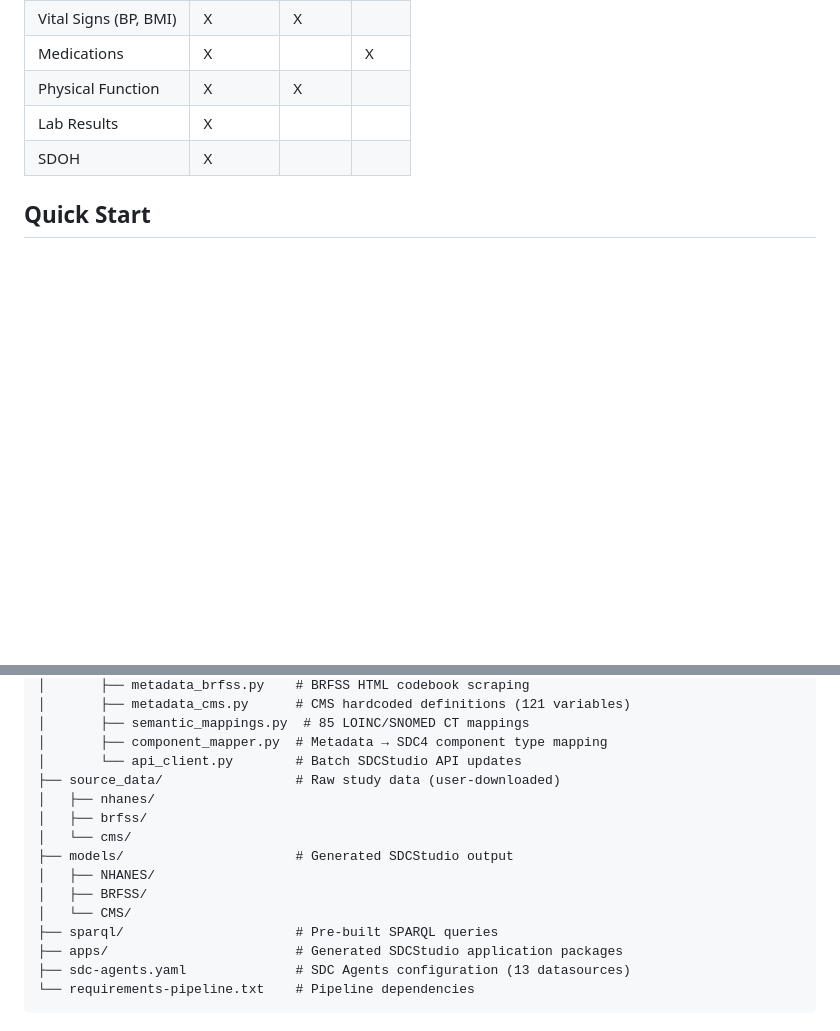
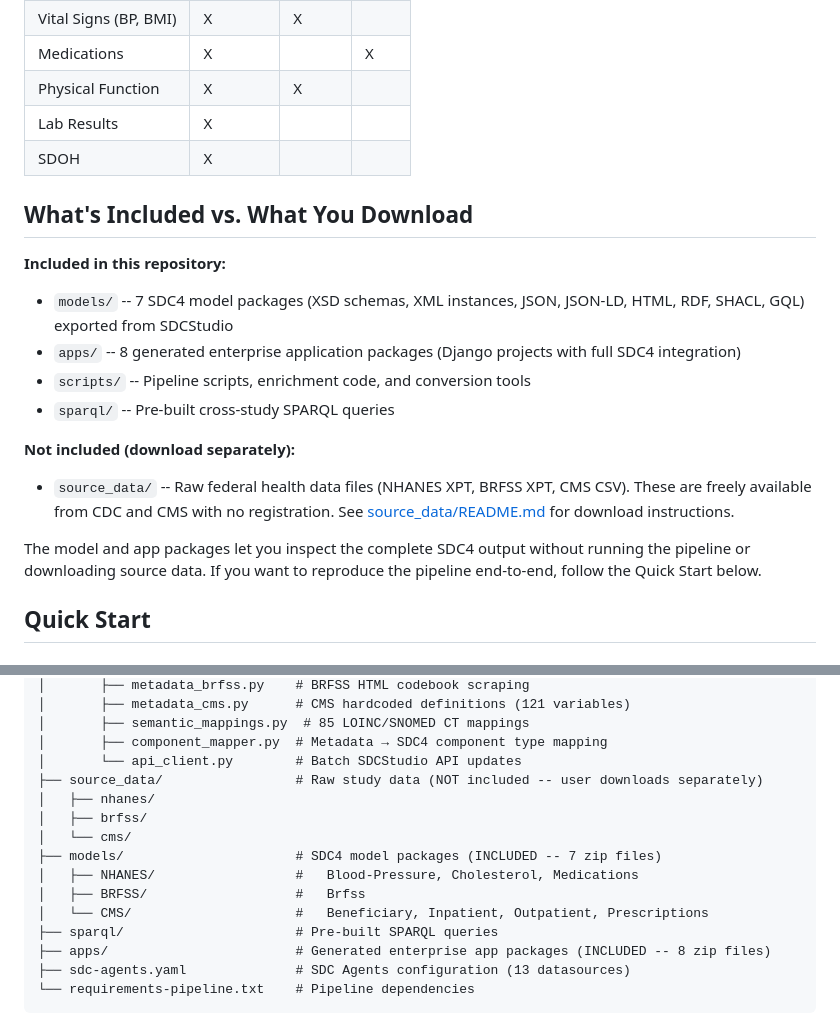
Before and after one commit to SemanticDataCharter/FAIR_Data_Demo, a Markdown page: README.md, 2 parts joined by grey strips. GitHub-like rendering; blank space fills up the shorter version.

Commit message:
docs: Clarify included model/app packages vs user-downloaded source data

````diff
--- a/README.md
+++ b/README.md
@@ -60,6 +60,19 @@ Three different study designs. Three different federal agencies. One shared sema
 | Physical Function | X | X | |
 | Lab Results | X | | |
 | SDOH | X | | |
+
+## What's Included vs. What You Download
+
+**Included in this repository:**
+- `models/` -- 7 SDC4 model packages (XSD schemas, XML instances, JSON, JSON-LD, HTML, RDF, SHACL, GQL) exported from SDCStudio
+- `apps/` -- 8 generated enterprise application packages (Django projects with full SDC4 integration)
+- `scripts/` -- Pipeline scripts, enrichment code, and conversion tools
+- `sparql/` -- Pre-built cross-study SPARQL queries
+
+**Not included (download separately):**
+- `source_data/` -- Raw federal health data files (NHANES XPT, BRFSS XPT, CMS CSV). These are freely available from CDC and CMS with no registration. See [source_data/README.md](source_data/README.md) for download instructions.
+
+The model and app packages let you inspect the complete SDC4 output without running the pipeline or downloading source data. If you want to reproduce the pipeline end-to-end, follow the Quick Start below.
 
 ## Quick Start
 
@@ -247,16 +260,16 @@ FAIR_Data_Demo/
 │       ├── semantic_mappings.py  # 85 LOINC/SNOMED CT mappings
 │       ├── component_mapper.py  # Metadata → SDC4 component type mapping
 │       └── api_client.py        # Batch SDCStudio API updates
-├── source_data/                 # Raw study data (user-downloaded)
+├── source_data/                 # Raw study data (NOT included -- user downloads separately)
 │   ├── nhanes/
 │   ├── brfss/
 │   └── cms/
-├── models/                      # Generated SDCStudio output
-│   ├── NHANES/
-│   ├── BRFSS/
-│   └── CMS/
+├── models/                      # SDC4 model packages (INCLUDED -- 7 zip files)
+│   ├── NHANES/                  #   Blood-Pressure, Cholesterol, Medications
+│   ├── BRFSS/                   #   Brfss
+│   └── CMS/                     #   Beneficiary, Inpatient, Outpatient, Prescriptions
 ├── sparql/                      # Pre-built SPARQL queries
-├── apps/                        # Generated SDCStudio application packages
+├── apps/                        # Generated enterprise app packages (INCLUDED -- 8 zip files)
 ├── sdc-agents.yaml              # SDC Agents configuration (13 datasources)
 └── requirements-pipeline.txt    # Pipeline dependencies
 ```
````
